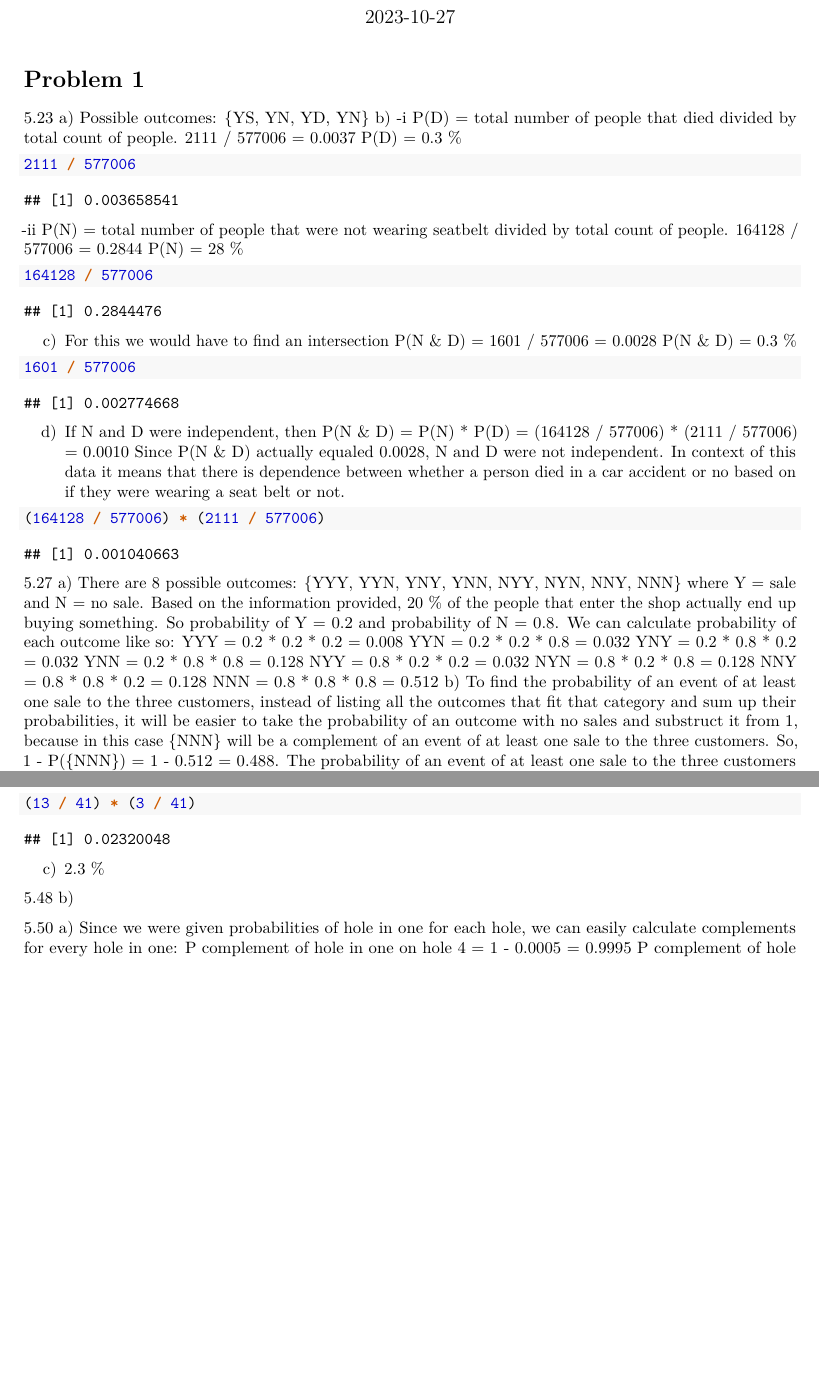
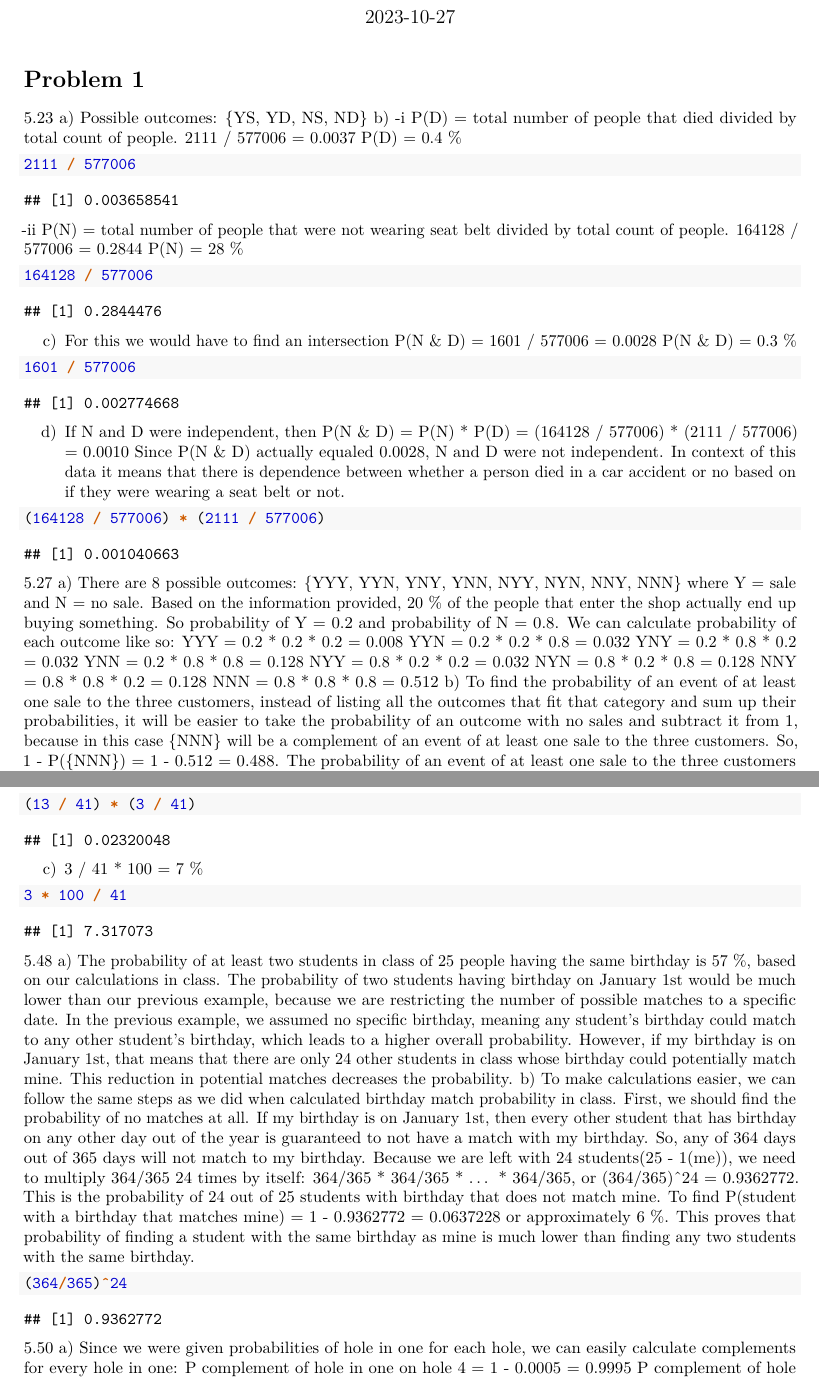
Before and after one commit to anutabutsko/statistics, an R Markdown document (code/statistics_hw7.Rmd): two parts of pages 1 and 3 of 5, joined at a grey line, cut so that both start at the same text, the shorter picture padded with empty space. Rendered offline with R 4.5, knitr and Pandoc, then LaTeX, with nearby package versions.

Commit message:
finished hw 7

````diff
--- a/code/statistics_hw7.Rmd
+++ b/code/statistics_hw7.Rmd
@@ -9,18 +9,17 @@ output: pdf_document
 knitr::opts_chunk$set(echo = TRUE)
 ```
 
-
 # Problem 1
 
 5.23
-a) Possible outcomes: {YS, YN, YD, YN}
+a) Possible outcomes: {YS, YD, NS, ND}
 b) -i P(D) = total number of people that died divided by total count of people. 2111 / 577006 = 0.0037
-P(D) = 0.3 %
+P(D) = 0.4 %
 ```{r}
 2111 / 577006
 ```
 
--ii P(N) = total number of people that were not wearing seatbelt divided by total count of people. 164128 / 577006 = 0.2844
+-ii P(N) = total number of people that were not wearing seat belt divided by total count of people. 164128 / 577006 = 0.2844
 P(N) = 28 %
 ```{r}
 164128 / 577006
@@ -49,7 +48,7 @@ NYY = 0.8 * 0.2 * 0.2 = 0.032
 NYN = 0.8 * 0.2 * 0.8 = 0.128
 NNY = 0.8 * 0.8 * 0.2 = 0.128
 NNN = 0.8 * 0.8 * 0.8 = 0.512
-b) To find the probability of an event of at least one sale to the three customers, instead of listing all the outcomes that fit that category and sum up their probabilities, it will be easier to take the probability of an outcome with no sales and substruct it from 1, because in this case {NNN} will be a complement of an event of at least one sale to the three customers.
+b) To find the probability of an event of at least one sale to the three customers, instead of listing all the outcomes that fit that category and sum up their probabilities, it will be easier to take the probability of an outcome with no sales and subtract it from 1, because in this case {NNN} will be a complement of an event of at least one sale to the three customers.
 So, 1 - P({NNN}) = 1 - 0.512 = 0.488.
 The probability of an event of at least one sale to the three customers equals to 0.488.
 c) In part b, our probability calculations assumed that all the outcomes were independent of each other. However, in reality, the three customers who enter the shop might be friends or family members. In such a scenario, we can make the assumption that only one of them will make a purchase, essentially paying for the entire group. Nevertheless, this assumption can impact our probability calculation because, in technical terms, only one person out of the three actually made a purchase. Our initial calculations did not consider the possibility that each person might have acquired something from the store, even though only one person was responsible for the payment.
@@ -105,10 +104,19 @@ Probability of double faulting given that her first serve resulted in fault is 2
 ```{r}
 (13 / 41) * (3 / 41)
 ```
-c) 2.3 %
+c) 3 / 41 * 100 = 7 %
+```{r}
+3 * 100 / 41
+```
 
 5.48
-b)
+a) The probability of at least two students in class of 25 people having the same birthday is 57 %, based on our calculations in class. The probability of two students having birthday on January 1st would be much lower than our previous example, because we are restricting the number of possible matches to a specific date. In the previous example, we assumed no specific birthday, meaning any student's birthday could match to any other student's birthday, which leads to a higher overall probability. However, if my birthday is on January 1st, that means that there are only 24 other students in class whose birthday could potentially match mine. This reduction in potential matches decreases the probability.
+b) To make calculations easier, we can follow the same steps as we did when calculated birthday match probability in class. First, we should find the probability of no matches at all. If my birthday is on January 1st, then every other student that has birthday on any other day out of the year is guaranteed to not have a match with my birthday. So, any of 364 days out of 365 days will not match to my birthday. Because we are left with 24 students(25 - 1(me)), we need to multiply 364/365 24 times by itself: 364/365 * 364/365 * ... * 364/365, or (364/365)^24 = 0.9362772.
+This is the probability of 24 out of 25 students with birthday that does not match mine. To find P(student with a birthday that matches mine) = 1 - 0.9362772 = 0.0637228 or approximately 6 %.
+This proves that probability of finding a student with the same birthday as mine is much lower than finding any two students with the same birthday.
+```{r}
+(364/365)^24
+```
 
 5.50
 a) Since we were given probabilities of hole in one for each hole, we can easily calculate complements for every hole in one:
````
Also changed, not shown: code/statistics_hw7.Rmd (6 more changed lines).
